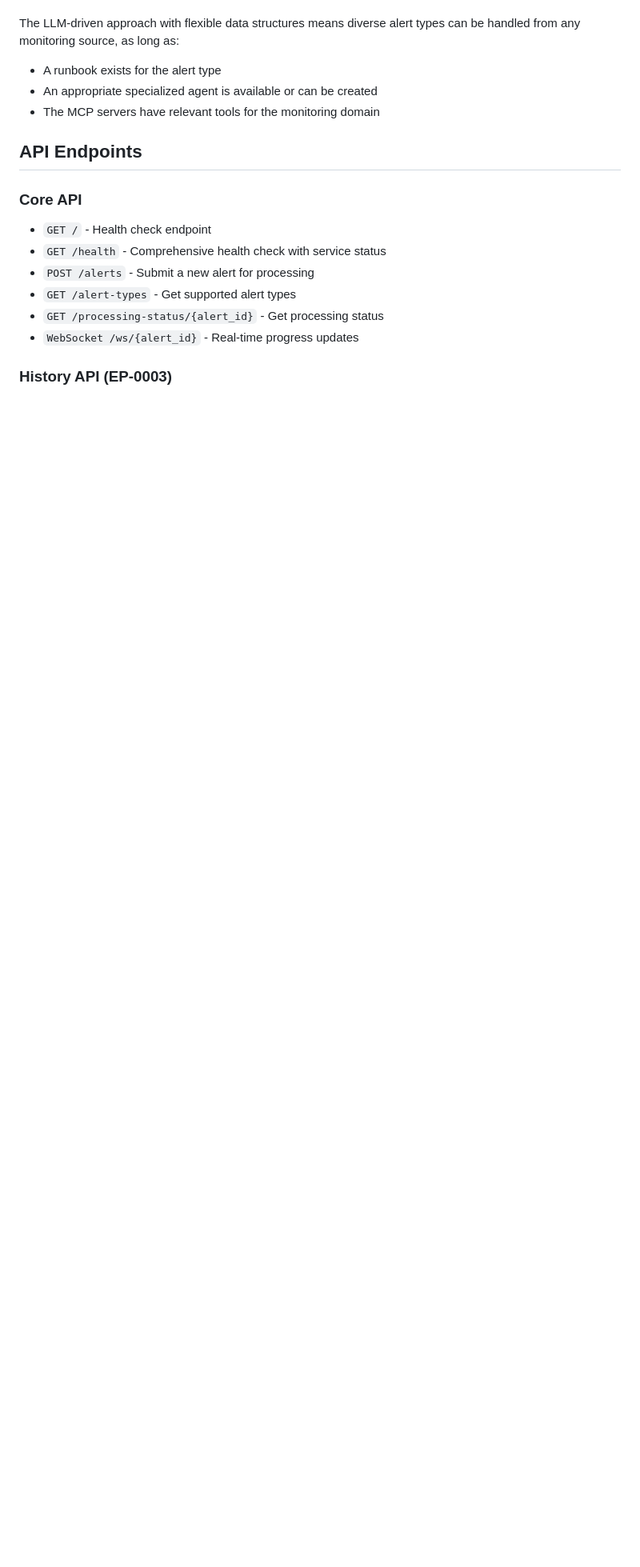
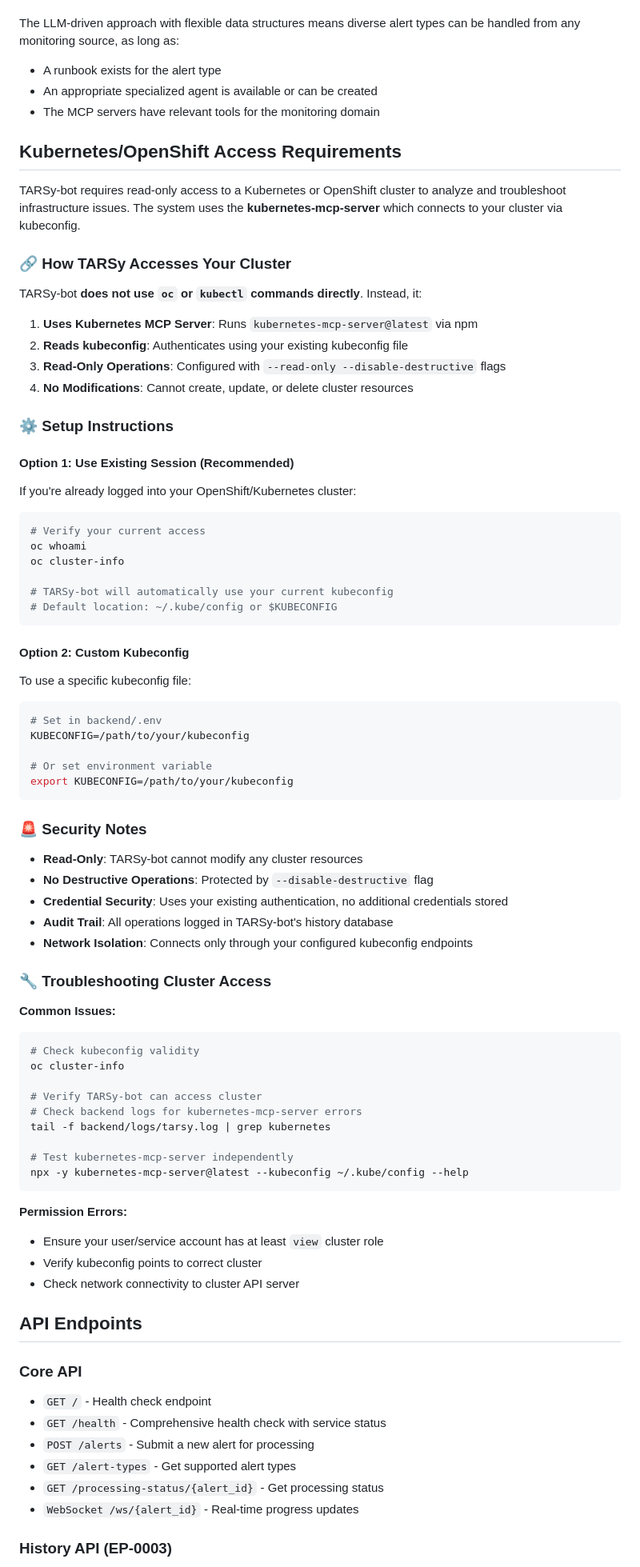
Before and after one commit to rsoaresd/tarsy-bot, a Markdown page: README.md, the part around one of its changes. Shown at 80% size. GitHub-like rendering; blank space fills up the shorter version.

````diff
--- a/README.md
+++ b/README.md
@@ -205,6 +213,74 @@ The LLM-driven approach with flexible data structures means diverse alert types
 - An appropriate specialized agent is available or can be created
 - The MCP servers have relevant tools for the monitoring domain
 
+<a id="k8s-access-reqs"></a>
+## Kubernetes/OpenShift Access Requirements
+
+TARSy-bot requires read-only access to a Kubernetes or OpenShift cluster to analyze and troubleshoot infrastructure issues. The system uses the **kubernetes-mcp-server** which connects to your cluster via kubeconfig.
+
+### 🔗 How TARSy Accesses Your Cluster
+
+TARSy-bot **does not use `oc` or `kubectl` commands directly**. Instead, it:
+
+1. **Uses Kubernetes MCP Server**: Runs `kubernetes-mcp-server@latest` via npm
+2. **Reads kubeconfig**: Authenticates using your existing kubeconfig file
+3. **Read-Only Operations**: Configured with `--read-only --disable-destructive` flags
+4. **No Modifications**: Cannot create, update, or delete cluster resources
+
+### ⚙️ Setup Instructions
+
+#### Option 1: Use Existing Session (Recommended)
+If you're already logged into your OpenShift/Kubernetes cluster:
+
+```bash
+# Verify your current access
+oc whoami
+oc cluster-info
+
+# TARSy-bot will automatically use your current kubeconfig
+# Default location: ~/.kube/config or $KUBECONFIG
+```
+
+#### Option 2: Custom Kubeconfig
+To use a specific kubeconfig file:
+
+```bash
+# Set in backend/.env
+KUBECONFIG=/path/to/your/kubeconfig
+
+# Or set environment variable
+export KUBECONFIG=/path/to/your/kubeconfig
+```
+
+### 🚨 Security Notes
+
+- **Read-Only**: TARSy-bot cannot modify any cluster resources
+- **No Destructive Operations**: Protected by `--disable-destructive` flag
+- **Credential Security**: Uses your existing authentication, no additional credentials stored
+- **Audit Trail**: All operations logged in TARSy-bot's history database
+- **Network Isolation**: Connects only through your configured kubeconfig endpoints
+
+### 🔧 Troubleshooting Cluster Access
+
+**Common Issues:**
+
+```bash
+# Check kubeconfig validity
+oc cluster-info
+
+# Verify TARSy-bot can access cluster
+# Check backend logs for kubernetes-mcp-server errors
+tail -f backend/logs/tarsy.log | grep kubernetes
+
+# Test kubernetes-mcp-server independently
+npx -y kubernetes-mcp-server@latest --kubeconfig ~/.kube/config --help
+```
+
+**Permission Errors:**
+- Ensure your user/service account has at least `view` cluster role
+- Verify kubeconfig points to correct cluster
+- Check network connectivity to cluster API server
+
 ## API Endpoints
 
 ### Core API
````
Also changed, not shown: other parts of README.md (+9 -1 lines), CLAUDE.md (added, +202 -0 lines).
